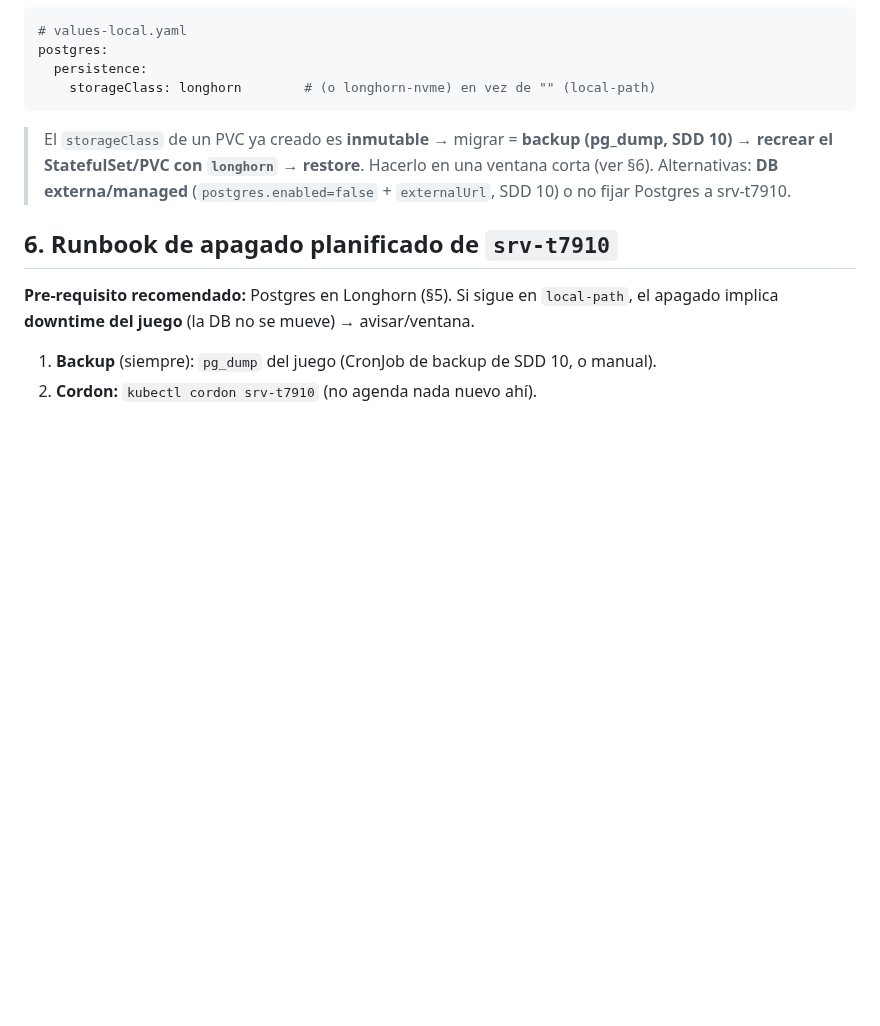
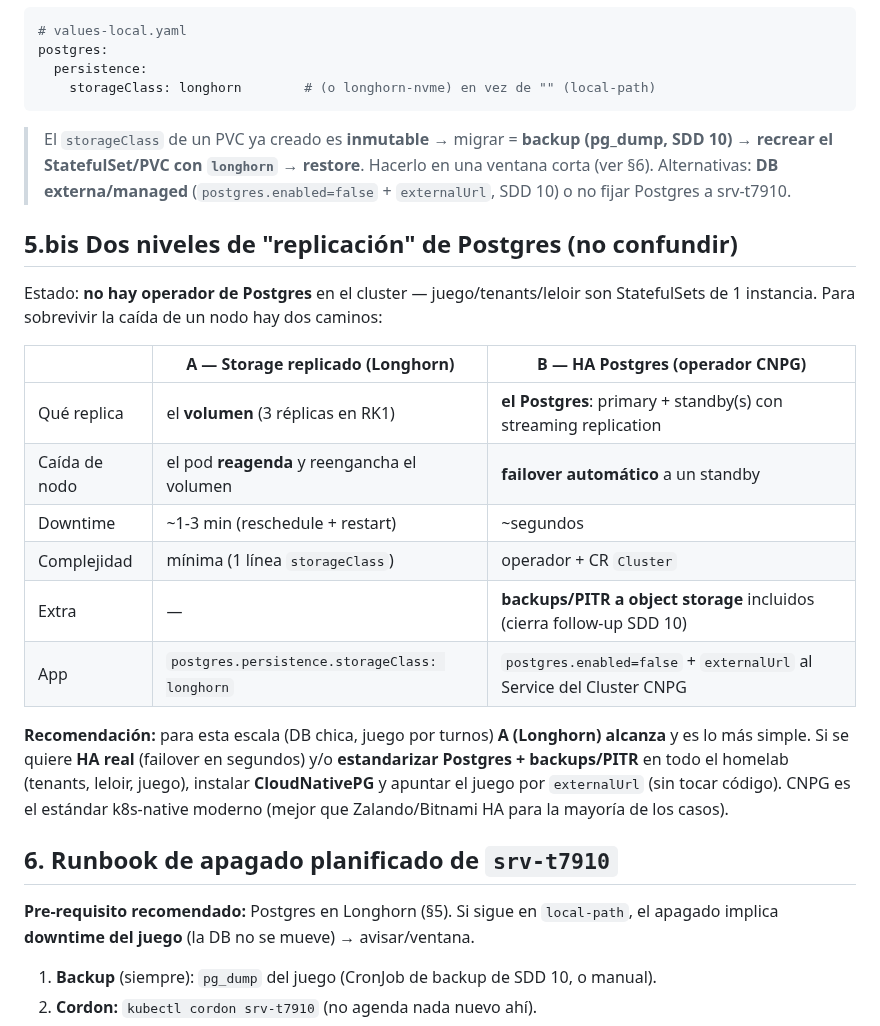
Before and after one commit to villadalmine/online-game, a Markdown page: docs/sdd-maintenance-resilience.md, the part around the change. Drawn GitHub-style; blank space fills up the shorter version.

Commit message:
docs(sdd30): replicacion Postgres — storage (Longhorn) vs HA operador (CNPG), comparacion + recomendacion
Co-Authored-By: Claude Opus 4.8 <noreply@anthropic.com>

```diff
--- a/docs/sdd-maintenance-resilience.md
+++ b/docs/sdd-maintenance-resilience.md
@@ -60,6 +60,25 @@ postgres:
 > Alternativas: **DB externa/managed** (`postgres.enabled=false` + `externalUrl`, SDD 10) o no fijar
 > Postgres a srv-t7910.
 
+## 5.bis Dos niveles de "replicación" de Postgres (no confundir)
+Estado: **no hay operador de Postgres** en el cluster — juego/tenants/leloir son StatefulSets de 1
+instancia. Para sobrevivir la caída de un nodo hay dos caminos:
+
+| | **A — Storage replicado (Longhorn)** | **B — HA Postgres (operador CNPG)** |
+|---|---|---|
+| Qué replica | el **volumen** (3 réplicas en RK1) | **el Postgres**: primary + standby(s) con streaming replication |
+| Caída de nodo | el pod **reagenda** y reengancha el volumen | **failover automático** a un standby |
+| Downtime | ~1-3 min (reschedule + restart) | ~segundos |
+| Complejidad | mínima (1 línea `storageClass`) | operador + CR `Cluster` |
+| Extra | — | **backups/PITR a object storage** incluidos (cierra follow-up SDD 10) |
+| App | `postgres.persistence.storageClass: longhorn` | `postgres.enabled=false` + `externalUrl` al Service del Cluster CNPG |
+
+**Recomendación:** para esta escala (DB chica, juego por turnos) **A (Longhorn) alcanza** y es lo más
+simple. Si se quiere **HA real** (failover en segundos) y/o **estandarizar Postgres + backups/PITR** en
+todo el homelab (tenants, leloir, juego), instalar **CloudNativePG** y apuntar el juego por
+`externalUrl` (sin tocar código). CNPG es el estándar k8s-native moderno (mejor que Zalando/Bitnami HA
+para la mayoría de los casos).
+
 ## 6. Runbook de apagado planificado de `srv-t7910`
 **Pre-requisito recomendado:** Postgres en Longhorn (§5). Si sigue en `local-path`, el apagado
 implica **downtime del juego** (la DB no se mueve) → avisar/ventana.
```
